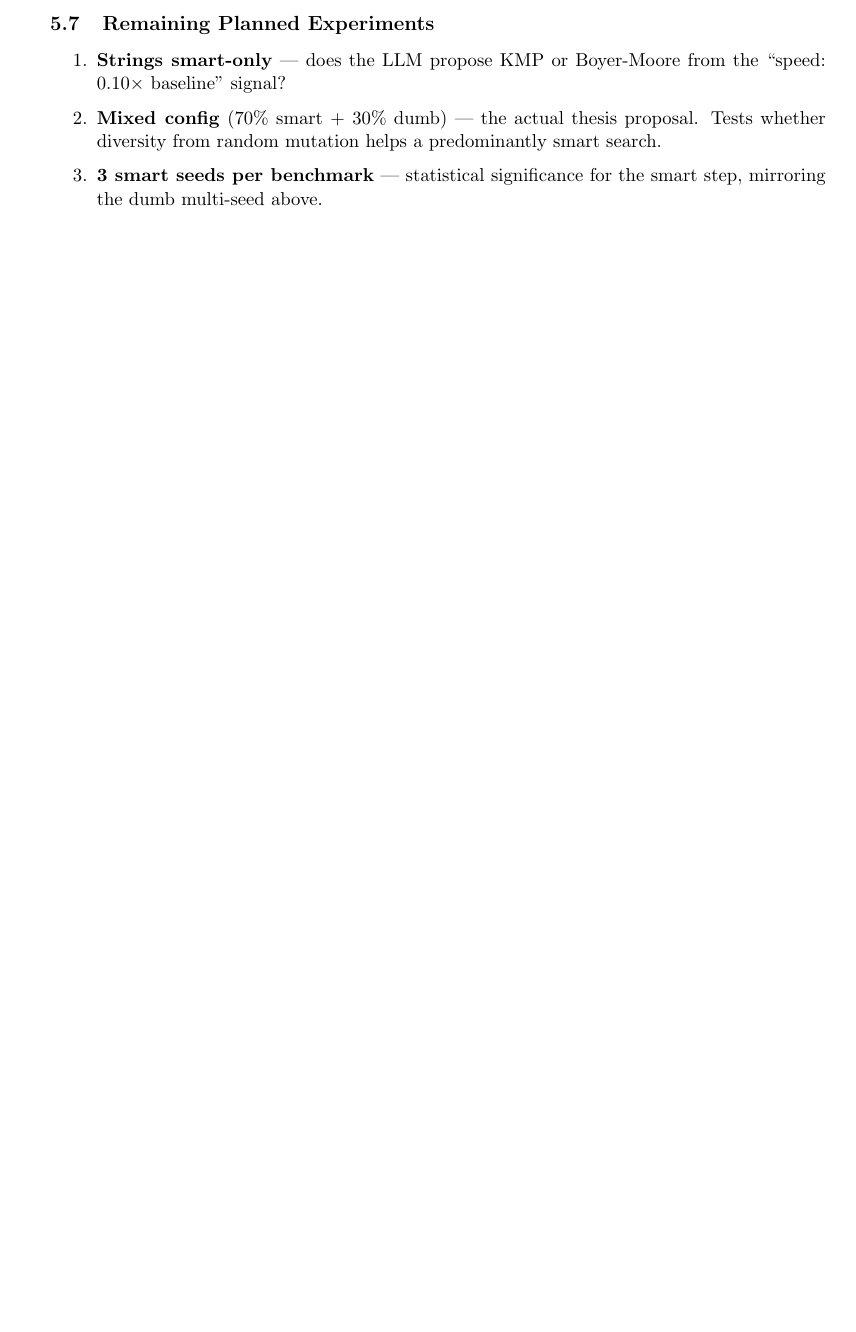
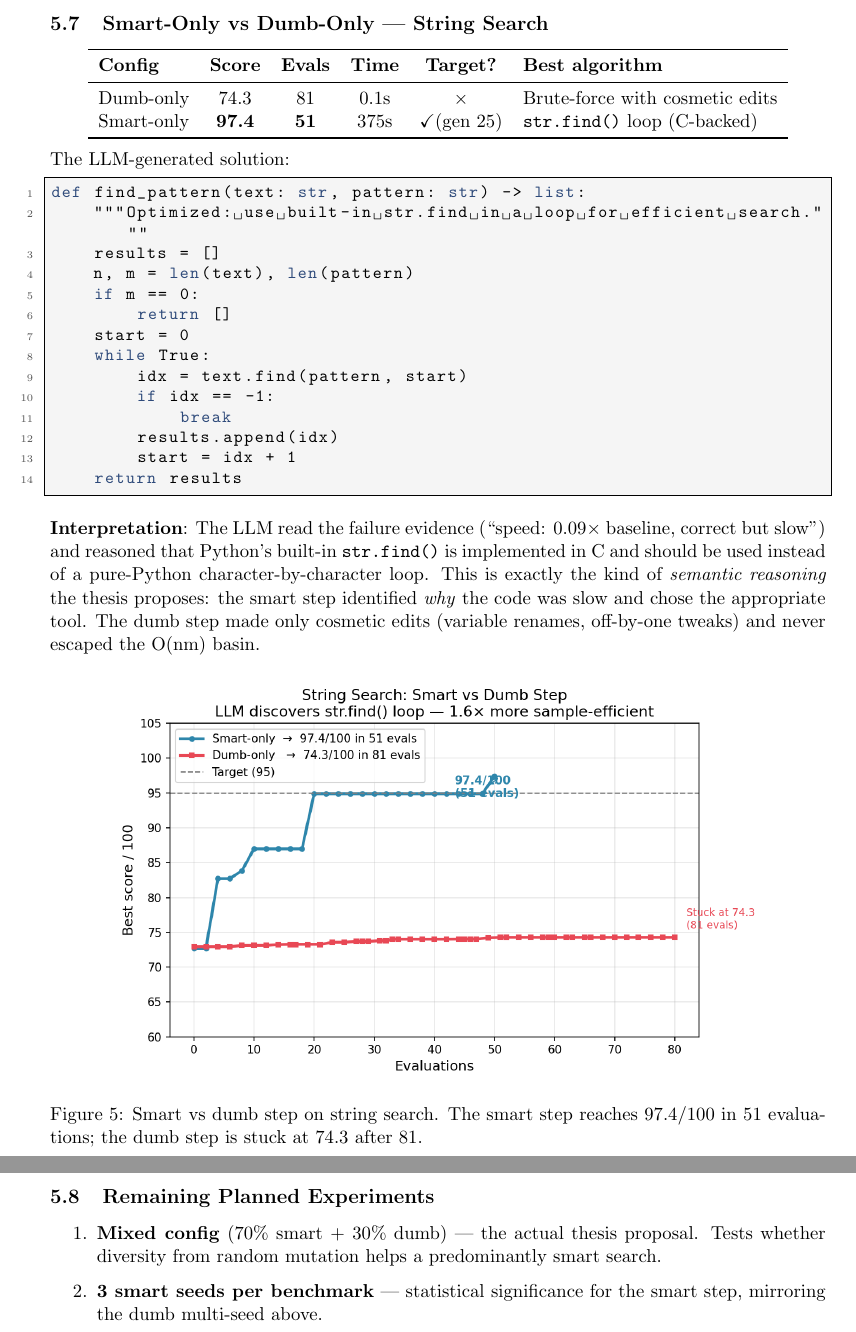
Before and after one commit to shiragahtan/thesis_deep, a LaTeX document (progress_report.tex): part of page 12 of 14 before the commit and two parts of pages 12 and 13 of 15 after it, the two joined at a grey line, cut at the place of the change, the shorter picture padded with empty space. Compiled offline with pdfLaTeX.

Commit message:
Add strings smart-only result (97.4/100 in 51 evals) + fig5
Strings smart-only: target reached at gen 25, 97.4/100 in 51 evals.
LLM discovered str.find() loop (C-backed) from 'speed: 0.09x' signal.
Dumb stuck at 74.3 in 81 evals — 1.6x sample efficiency improvement.

- Add strings smart result section with code listing
- Add fig5 (strings smart vs dumb trajectory)
- Update summary table with strings result
- Remove 'strings pending' from planned experiments
- Regenerate fig3 (comparison chart) with complete strings data

Co-Authored-By: Claude Sonnet 4.6 <noreply@anthropic.com>

```diff
--- a/progress_report.tex
+++ b/progress_report.tex
@@ -506,11 +506,57 @@ Matrix   & 97.4 & TBD & $\sim$3  & — & Trivial (skip) \\
 
 \clearpage
 
+\subsection{Smart-Only vs Dumb-Only — String Search}
+
+\begin{center}
+\begin{tabular}{lccccl}
+\toprule
+\textbf{Config} & \textbf{Score} & \textbf{Evals} & \textbf{Time} & \textbf{Target?} & \textbf{Best algorithm} \\
+\midrule
+Dumb-only  & 74.3 & 81 & 0.1s & \texttimes & Brute-force with cosmetic edits \\
+Smart-only & \textbf{97.4} & \textbf{51} & 375s & \checkmark (gen 25) & \texttt{str.find()} loop (C-backed) \\
+\bottomrule
+\end{tabular}
+\end{center}
+
+The LLM-generated solution:
+\begin{lstlisting}
+def find_pattern(text: str, pattern: str) -> list:
+    """Optimized: use built-in str.find in a loop for efficient search."""
+    results = []
+    n, m = len(text), len(pattern)
+    if m == 0:
+        return []
+    start = 0
+    while True:
+        idx = text.find(pattern, start)
+        if idx == -1:
+            break
+        results.append(idx)
+        start = idx + 1
+    return results
+\end{lstlisting}
+
+\textbf{Interpretation}: The LLM read the failure evidence
+(``speed: 0.09$\times$ baseline, correct but slow'') and reasoned that
+Python's built-in \texttt{str.find()} is implemented in C and should
+be used instead of a pure-Python character-by-character loop.
+This is exactly the kind of \emph{semantic reasoning} the thesis proposes:
+the smart step identified \emph{why} the code was slow and chose the
+appropriate tool. The dumb step made only cosmetic edits
+(variable renames, off-by-one tweaks) and never escaped the O(nm) basin.
+
+\begin{figure}[h]
+\centering
+\includegraphics[width=0.85\textwidth]{figures/fig5_score_vs_evals_strings.png}
+\caption{Smart vs dumb step on string search. The smart step reaches
+  97.4/100 in 51 evaluations; the dumb step is stuck at 74.3 after 81.}
+\label{fig:strings}
+\end{figure}
+
 \subsection{Remaining Planned Experiments}
 
 \begin{enumerate}
-  \item \textbf{Strings smart-only} — does the LLM propose KMP or Boyer-Moore
-    from the ``speed: 0.10$\times$ baseline'' signal?
   \item \textbf{Mixed config} (70\% smart + 30\% dumb) — the actual thesis
     proposal. Tests whether diversity from random mutation helps a predominantly
     smart search.
```
Also changed, not shown: figures/fig3_benchmark_comparison.png, figures/fig5_score_vs_evals_strings.png (added), progress_report.tex (2 more changed lines), 1 other file.
